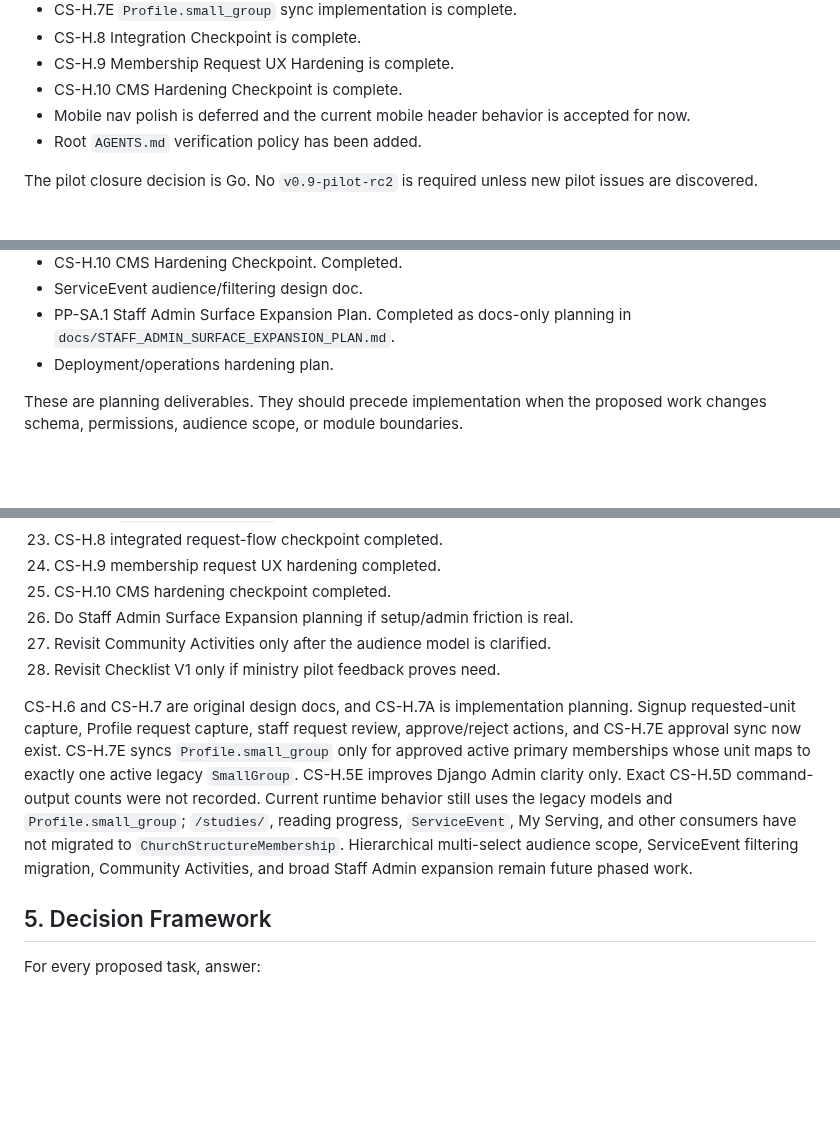
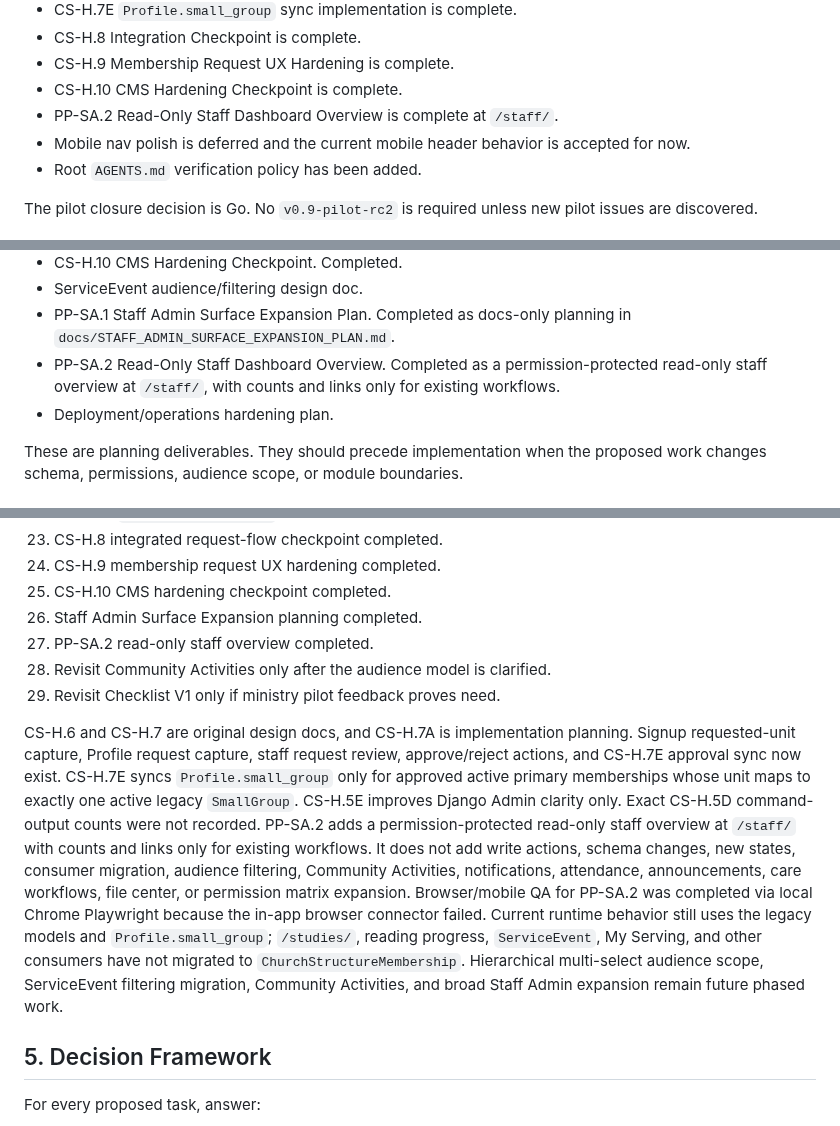
Before and after one commit to zlw1987/bible_reading_v2, a Markdown page: docs/POST_PILOT_BACKLOG_TRIAGE.md, 3 parts joined by grey strips. Drawn GitHub-style; blank space fills up the shorter version.

Commit message:
Document staff overview dashboard completion

```diff
--- a/docs/POST_PILOT_BACKLOG_TRIAGE.md
+++ b/docs/POST_PILOT_BACKLOG_TRIAGE.md
@@ -29,6 +29,7 @@
 - CS-H.8 Integration Checkpoint is complete.
 - CS-H.9 Membership Request UX Hardening is complete.
 - CS-H.10 CMS Hardening Checkpoint is complete.
+- PP-SA.2 Read-Only Staff Dashboard Overview is complete at `/staff/`.
 - Mobile nav polish is deferred and the current mobile header behavior is accepted for now.
 - Root `AGENTS.md` verification policy has been added.
 
@@ -110,6 +111,7 @@ Likely candidates:
 - CS-H.10 CMS Hardening Checkpoint. Completed.
 - ServiceEvent audience/filtering design doc.
 - PP-SA.1 Staff Admin Surface Expansion Plan. Completed as docs-only planning in `docs/STAFF_ADMIN_SURFACE_EXPANSION_PLAN.md`.
+- PP-SA.2 Read-Only Staff Dashboard Overview. Completed as a permission-protected read-only staff overview at `/staff/`, with counts and links only for existing workflows.
 - Deployment/operations hardening plan.
 
 These are planning deliverables. They should precede implementation when the proposed work changes schema, permissions, audience scope, or module boundaries.
@@ -175,11 +177,12 @@ Children/family care workflow belongs to future CMS scope; child security check-
 23. CS-H.8 integrated request-flow checkpoint completed.
 24. CS-H.9 membership request UX hardening completed.
 25. CS-H.10 CMS hardening checkpoint completed.
-26. Do Staff Admin Surface Expansion planning if setup/admin friction is real.
-27. Revisit Community Activities only after the audience model is clarified.
-28. Revisit Checklist V1 only if ministry pilot feedback proves need.
+26. Staff Admin Surface Expansion planning completed.
+27. PP-SA.2 read-only staff overview completed.
+28. Revisit Community Activities only after the audience model is clarified.
+29. Revisit Checklist V1 only if ministry pilot feedback proves need.
 
-CS-H.6 and CS-H.7 are original design docs, and CS-H.7A is implementation planning. Signup requested-unit capture, Profile request capture, staff request review, approve/reject actions, and CS-H.7E approval sync now exist. CS-H.7E syncs `Profile.small_group` only for approved active primary memberships whose unit maps to exactly one active legacy `SmallGroup`. CS-H.5E improves Django Admin clarity only. Exact CS-H.5D command-output counts were not recorded. Current runtime behavior still uses the legacy models and `Profile.small_group`; `/studies/`, reading progress, `ServiceEvent`, My Serving, and other consumers have not migrated to `ChurchStructureMembership`. Hierarchical multi-select audience scope, ServiceEvent filtering migration, Community Activities, and broad Staff Admin expansion remain future phased work.
+CS-H.6 and CS-H.7 are original design docs, and CS-H.7A is implementation planning. Signup requested-unit capture, Profile request capture, staff request review, approve/reject actions, and CS-H.7E approval sync now exist. CS-H.7E syncs `Profile.small_group` only for approved active primary memberships whose unit maps to exactly one active legacy `SmallGroup`. CS-H.5E improves Django Admin clarity only. Exact CS-H.5D command-output counts were not recorded. PP-SA.2 adds a permission-protected read-only staff overview at `/staff/` with counts and links only for existing workflows. It does not add write actions, schema changes, new states, consumer migration, audience filtering, Community Activities, notifications, attendance, announcements, care workflows, file center, or permission matrix expansion. Browser/mobile QA for PP-SA.2 was completed via local Chrome Playwright because the in-app browser connector failed. Current runtime behavior still uses the legacy models and `Profile.small_group`; `/studies/`, reading progress, `ServiceEvent`, My Serving, and other consumers have not migrated to `ChurchStructureMembership`. Hierarchical multi-select audience scope, ServiceEvent filtering migration, Community Activities, and broad Staff Admin expansion remain future phased work.
 
 ## 5. Decision Framework
 
```
Also changed, not shown: other parts of docs/POST_PILOT_BACKLOG_TRIAGE.md (+2 -1 lines), docs/PRODUCT_ARCHITECTURE_AND_ROADMAP.md (+5 -3 lines), docs/STAFF_ADMIN_SURFACE_EXPANSION_PLAN.md (+18 -10 lines).
